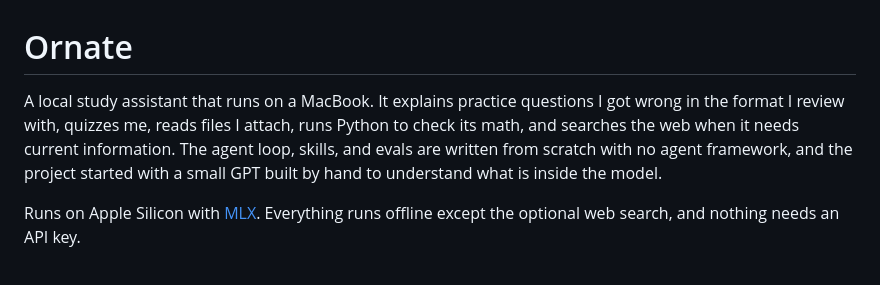
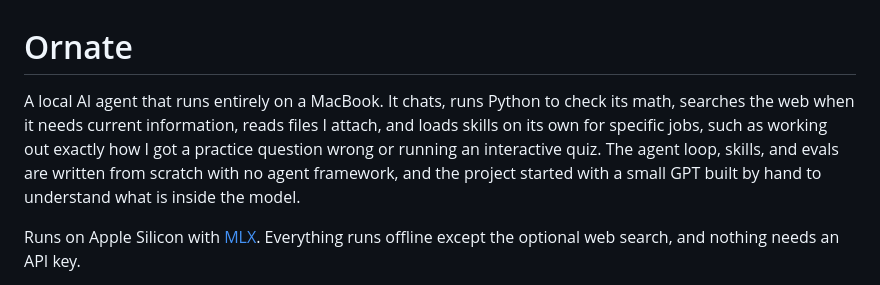
Before and after one commit to rpatel-23/ornate, a Markdown page: README.md, the part around the change. Rendered like a GitHub page.

Commit message:
describe ornate as a local ai agent

```diff
--- a/README.md
+++ b/README.md
@@ -1,6 +1,6 @@
 # Ornate
 
-A local study assistant that runs on a MacBook. It explains practice questions I got wrong in the format I review with, quizzes me, reads files I attach, runs Python to check its math, and searches the web when it needs current information. The agent loop, skills, and evals are written from scratch with no agent framework, and the project started with a small GPT built by hand to understand what is inside the model.
+A local AI agent that runs entirely on a MacBook. It chats, runs Python to check its math, searches the web when it needs current information, reads files I attach, and loads skills on its own for specific jobs, such as working out exactly how I got a practice question wrong or running an interactive quiz. The agent loop, skills, and evals are written from scratch with no agent framework, and the project started with a small GPT built by hand to understand what is inside the model.
 
 Runs on Apple Silicon with [MLX](https://github.com/ml-explore/mlx). Everything runs offline except the optional web search, and nothing needs an API key.
 
```
